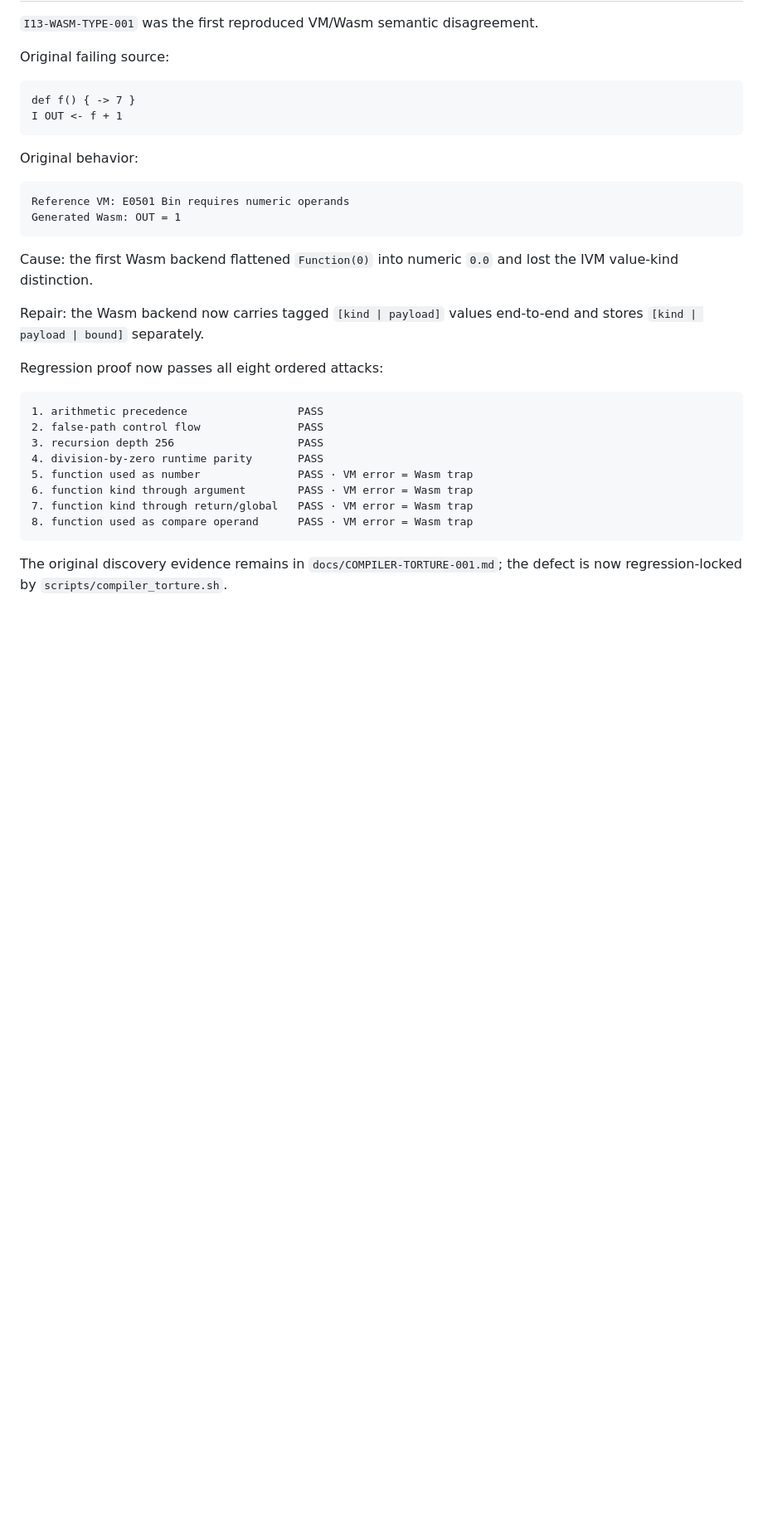
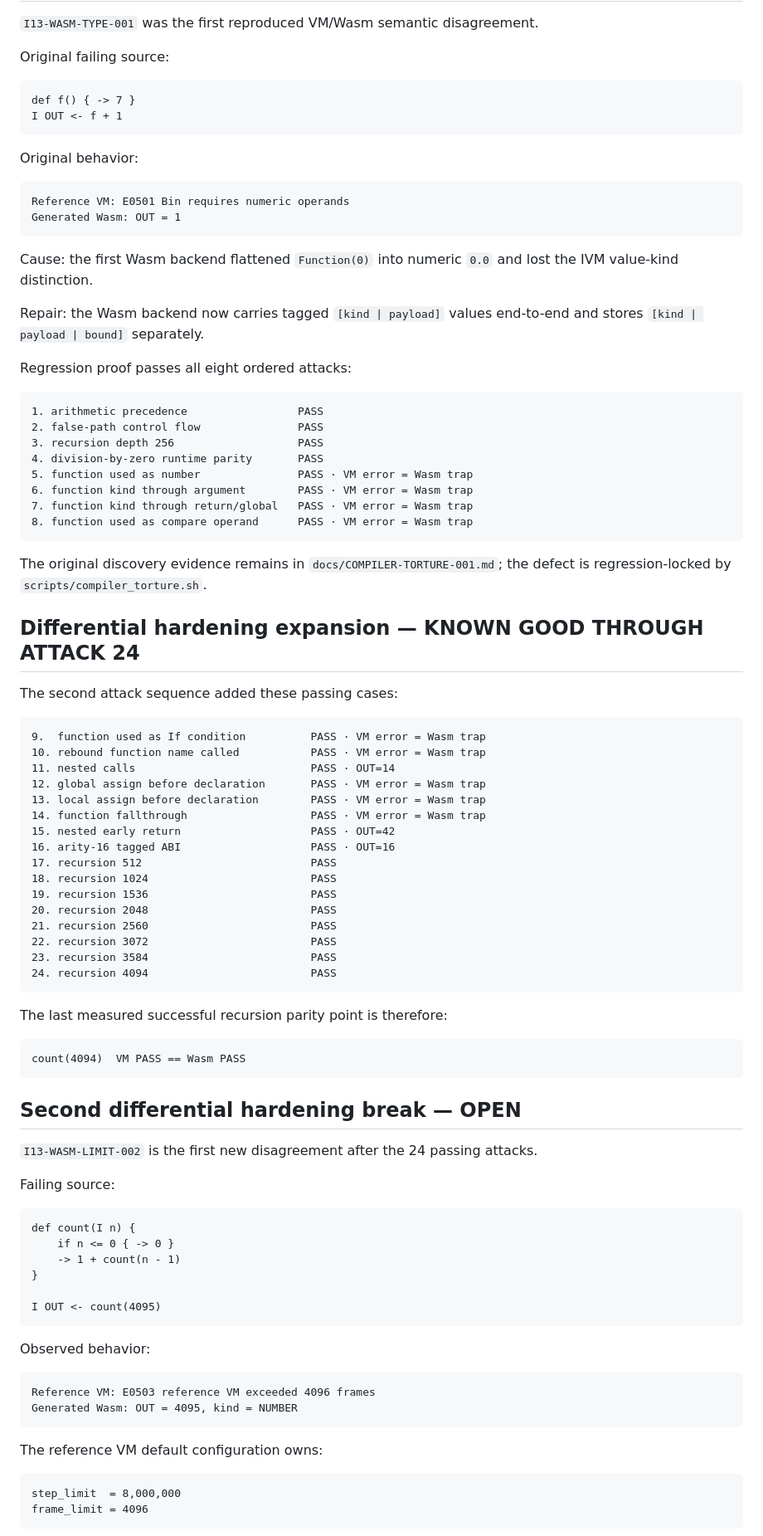
Before and after one commit to DavidWise01/I13-H1.1, a Markdown page: docs/COMPILER-CANON.md, the part around one of its changes. Shown at 83% size. GitHub-like rendering; blank space fills up the shorter version.

Commit message:
docs(compiler): canonize attack-24 boundary and open frame-limit break

````diff
--- a/docs/COMPILER-CANON.md
+++ b/docs/COMPILER-CANON.md
@@ -202,7 +202,7 @@ Cause: the first Wasm backend flattened `Function(0)` into numeric `0.0` and los
 
 Repair: the Wasm backend now carries tagged `[kind | payload]` values end-to-end and stores `[kind | payload | bound]` separately.
 
-Regression proof now passes all eight ordered attacks:
+Regression proof passes all eight ordered attacks:
 
 ```text
 1. arithmetic precedence                 PASS
@@ -215,4 +215,63 @@ Regression proof now passes all eight ordered attacks:
 8. function used as compare operand      PASS · VM error = Wasm trap
 ```
 
-The original discovery evidence remains in `docs/COMPILER-TORTURE-001.md`; the defect is now regression-locked by `scripts/compiler_torture.sh`.
+The original discovery evidence remains in `docs/COMPILER-TORTURE-001.md`; the defect is regression-locked by `scripts/compiler_torture.sh`.
+
+## Differential hardening expansion — KNOWN GOOD THROUGH ATTACK 24
+
+The second attack sequence added these passing cases:
+
+```text
+9.  function used as If condition          PASS · VM error = Wasm trap
+10. rebound function name called           PASS · VM error = Wasm trap
+11. nested calls                           PASS · OUT=14
+12. global assign before declaration       PASS · VM error = Wasm trap
+13. local assign before declaration        PASS · VM error = Wasm trap
+14. function fallthrough                   PASS · VM error = Wasm trap
+15. nested early return                    PASS · OUT=42
+16. arity-16 tagged ABI                    PASS · OUT=16
+17. recursion 512                          PASS
+18. recursion 1024                         PASS
+19. recursion 1536                         PASS
+20. recursion 2048                         PASS
+21. recursion 2560                         PASS
+22. recursion 3072                         PASS
+23. recursion 3584                         PASS
+24. recursion 4094                         PASS
+```
+
+The last measured successful recursion parity point is therefore:
+
+```text
+count(4094)  VM PASS == Wasm PASS
+```
+
+## Second differential hardening break — OPEN
+
+`I13-WASM-LIMIT-002` is the first new disagreement after the 24 passing attacks.
+
+Failing source:
+
+```i13
+def count(I n) {
+    if n <= 0 { -> 0 }
+    -> 1 + count(n - 1)
+}
+
+I OUT <- count(4095)
+```
+
+Observed behavior:
+
+```text
+Reference VM: E0503 reference VM exceeded 4096 frames
+Generated Wasm: OUT = 4095, kind = NUMBER
+```
+
+The reference VM default configuration owns:
+
+```text
+step_limit  = 8,000,000
+frame_limit = 4096
+```
+
````
Also changed, not shown: other parts of docs/COMPILER-CANON.md (+20 -5 lines).
